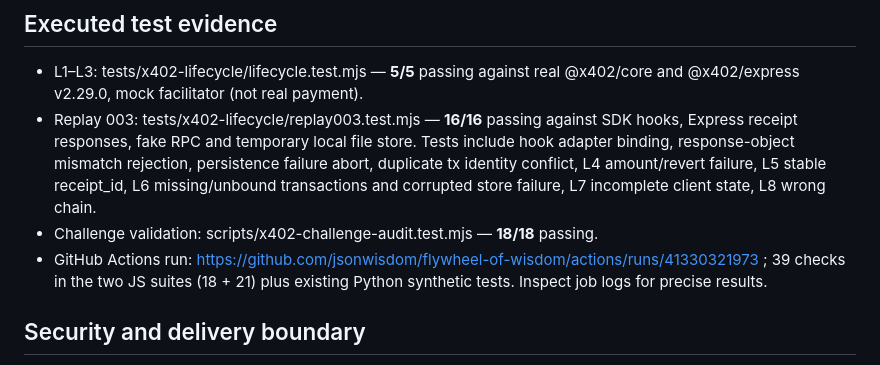
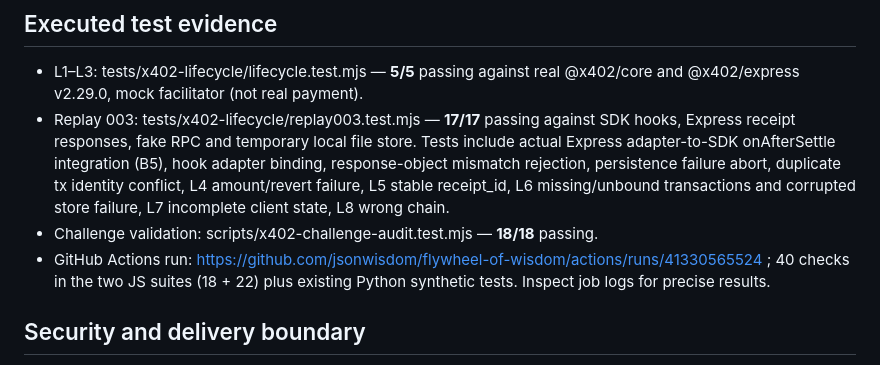
Before and after one commit to jsonwisdom/flywheel-of-wisdom, a Markdown page: docs/replay003-settlement-object-binding.md, the part around the change. GitHub-like rendering.

Commit message:
docs(x402): record passing real Express hook integration and 40 tests

```diff
--- a/docs/replay003-settlement-object-binding.md
+++ b/docs/replay003-settlement-object-binding.md
@@ -49,9 +49,9 @@ Sources:
 ## Executed test evidence
 
 - L1–L3: tests/x402-lifecycle/lifecycle.test.mjs — **5/5** passing against real @x402/core and @x402/express v2.29.0, mock facilitator (not real payment).
-- Replay 003: tests/x402-lifecycle/replay003.test.mjs — **16/16** passing against SDK hooks, Express receipt responses, fake RPC and temporary local file store. Tests include hook adapter binding, response-object mismatch rejection, persistence failure abort, duplicate tx identity conflict, L4 amount/revert failure, L5 stable receipt_id, L6 missing/unbound transactions and corrupted store failure, L7 incomplete client state, L8 wrong chain.
+- Replay 003: tests/x402-lifecycle/replay003.test.mjs — **17/17** passing against SDK hooks, Express receipt responses, fake RPC and temporary local file store. Tests include actual Express adapter-to-SDK onAfterSettle integration (B5), hook adapter binding, response-object mismatch rejection, persistence failure abort, duplicate tx identity conflict, L4 amount/revert failure, L5 stable receipt_id, L6 missing/unbound transactions and corrupted store failure, L7 incomplete client state, L8 wrong chain.
 - Challenge validation: scripts/x402-challenge-audit.test.mjs — **18/18** passing.
-- GitHub Actions run: https://github.com/jsonwisdom/flywheel-of-wisdom/actions/runs/41330321973 ; 39 checks in the two JS suites (18 + 21) plus existing Python synthetic tests. Inspect job logs for precise results.
+- GitHub Actions run: https://github.com/jsonwisdom/flywheel-of-wisdom/actions/runs/41330565524 ; 40 checks in the two JS suites (18 + 22) plus existing Python synthetic tests. Inspect job logs for precise results.
 
 ## Security and delivery boundary
 
```
